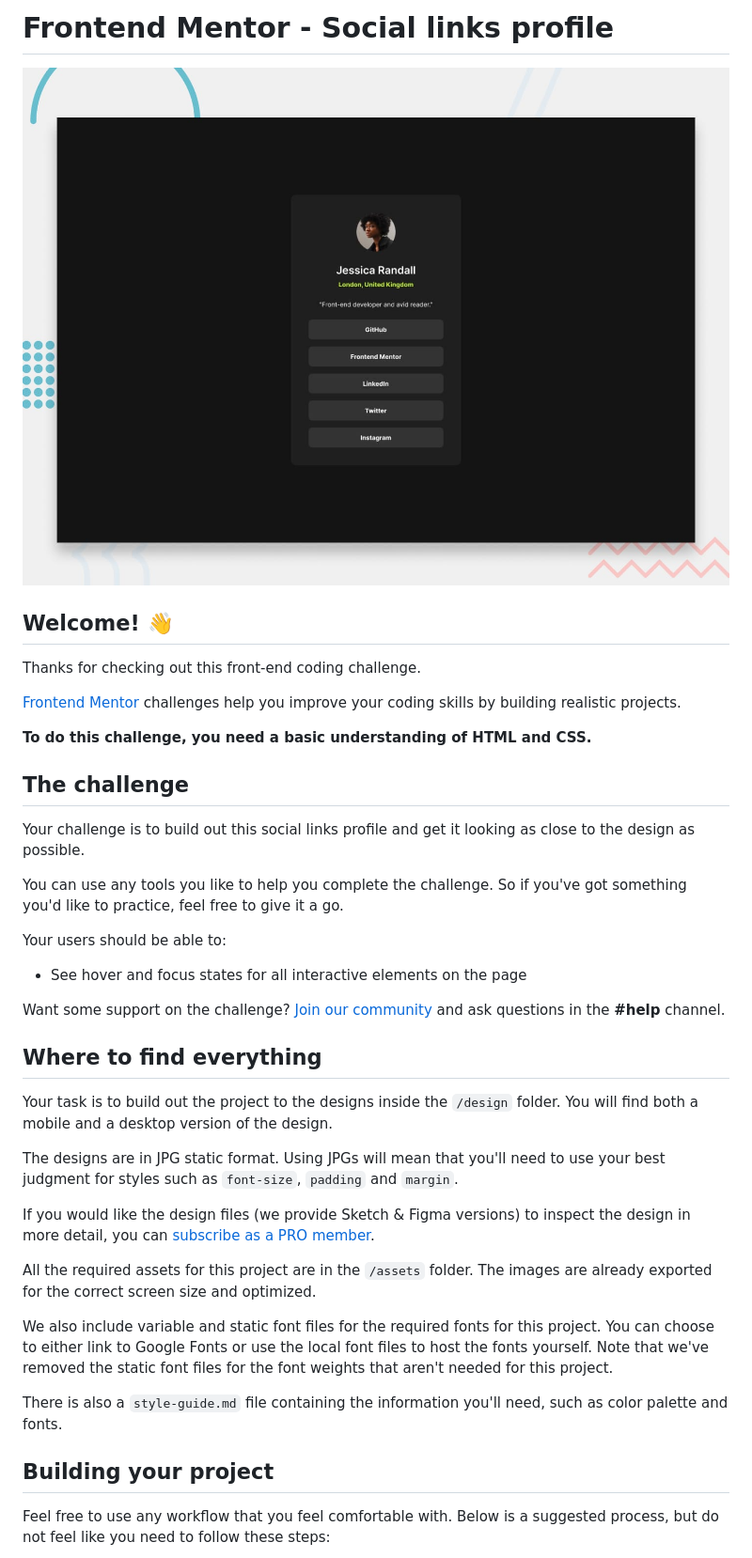
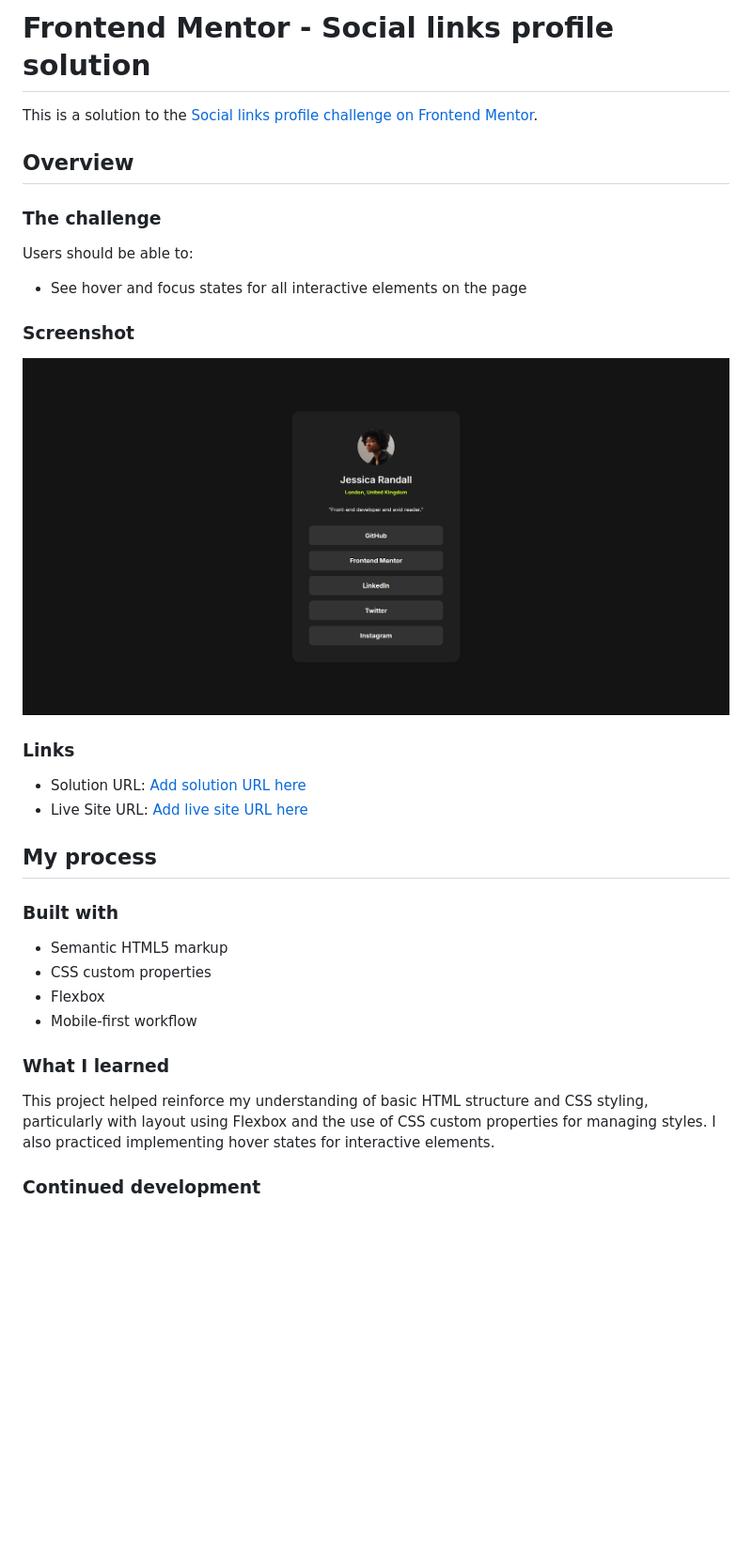
Before and after one commit to souledspirit/fm-social-links-profile, a Markdown page: README.md, the part around the change printed below. Shown: that part at 94% size. Rendered like a GitHub page; pictures changed too: screenshot.png (added); blank space fills up the shorter version.

```diff
--- a/README.md
+++ b/README.md
@@ -1,42 +1,36 @@
-# Frontend Mentor - Social links profile
+# Frontend Mentor - Social links profile solution
 
-![Design preview for the Social links profile coding challenge](./preview.jpg)
+This is a solution to the [Social links profile challenge on Frontend Mentor](https://www.frontendmentor.io/challenges/social-links-profile-UG32l9m6dQ).
 
-## Welcome! 👋
+## Overview
 
-Thanks for checking out this front-end coding challenge.
+### The challenge
 
-[Frontend Mentor](https://www.frontendmentor.io) challenges help you improve your coding skills by building realistic projects.
-
-**To do this challenge, you need a basic understanding of HTML and CSS.**
-
-## The challenge
-
-Your challenge is to build out this social links profile and get it looking as close to the design as possible.
-
-You can use any tools you like to help you complete the challenge. So if you've got something you'd like to practice, feel free to give it a go.
-
-Your users should be able to:
+Users should be able to:
 
 - See hover and focus states for all interactive elements on the page
 
-Want some support on the challenge? [Join our community](https://www.frontendmentor.io/community) and ask questions in the **#help** channel.
+### Screenshot
 
-## Where to find everything
+![](./screenshot.png)
 
-Your task is to build out the project to the designs inside the `/design` folder. You will find both a mobile and a desktop version of the design.
+### Links
 
-The designs are in JPG static format. Using JPGs will mean that you'll need to use your best judgment for styles such as `font-size`, `padding` and `margin`.
+- Solution URL: [Add solution URL here](YOUR_SOLUTION_URL)
+- Live Site URL: [Add live site URL here](YOUR_LIVE_SITE_URL)
 
-If you would like the design files (we provide Sketch & Figma versions) to inspect the design in more detail, you can [subscribe as a PRO member](https://www.frontendmentor.io/pro).
+## My process
 
-All the required assets for this project are in the `/assets` folder. The images are already exported for the correct screen size and optimized.
+### Built with
 
-We also include variable and static font files for the required fonts for this project. You can choose to either link to Google Fonts or use the local font files to host the fonts yourself. Note that we've removed the static font files for the font weights that aren't needed for this project.
+- Semantic HTML5 markup
+- CSS custom properties
+- Flexbox
+- Mobile-first workflow
 
-There is also a `style-guide.md` file containing the information you'll need, such as color palette and fonts.
+### What I learned
 
-## Building your project
+This project helped reinforce my understanding of basic HTML structure and CSS styling, particularly with layout using Flexbox and the use of CSS custom properties for managing styles. I also practiced implementing hover states for interactive elements.
 
-Feel free to use any workflow that you feel comfortable with. Below is a suggested process, but do not feel like you need to follow these steps:
+### Continued development
 
```
Also changed, not shown: other parts of README.md (+5 -47 lines).
